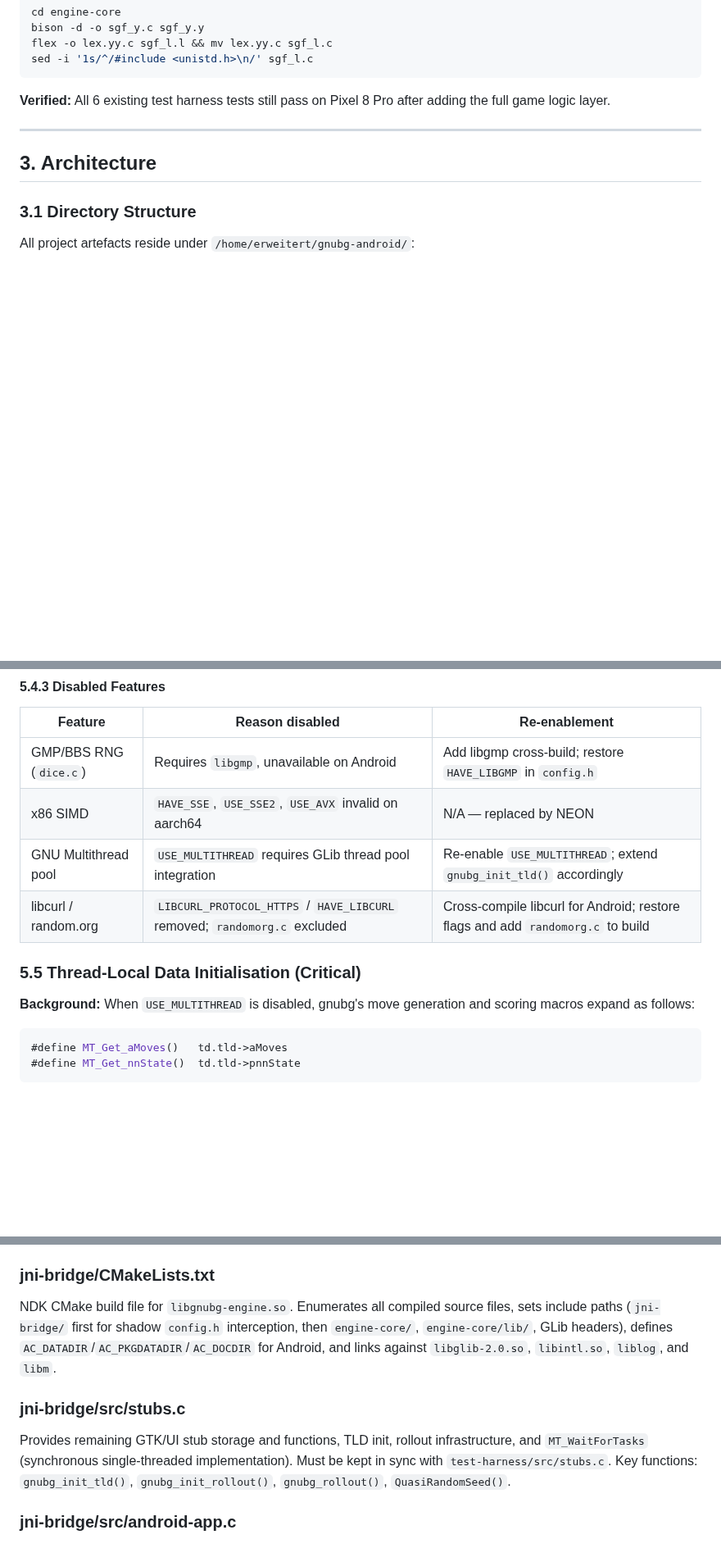
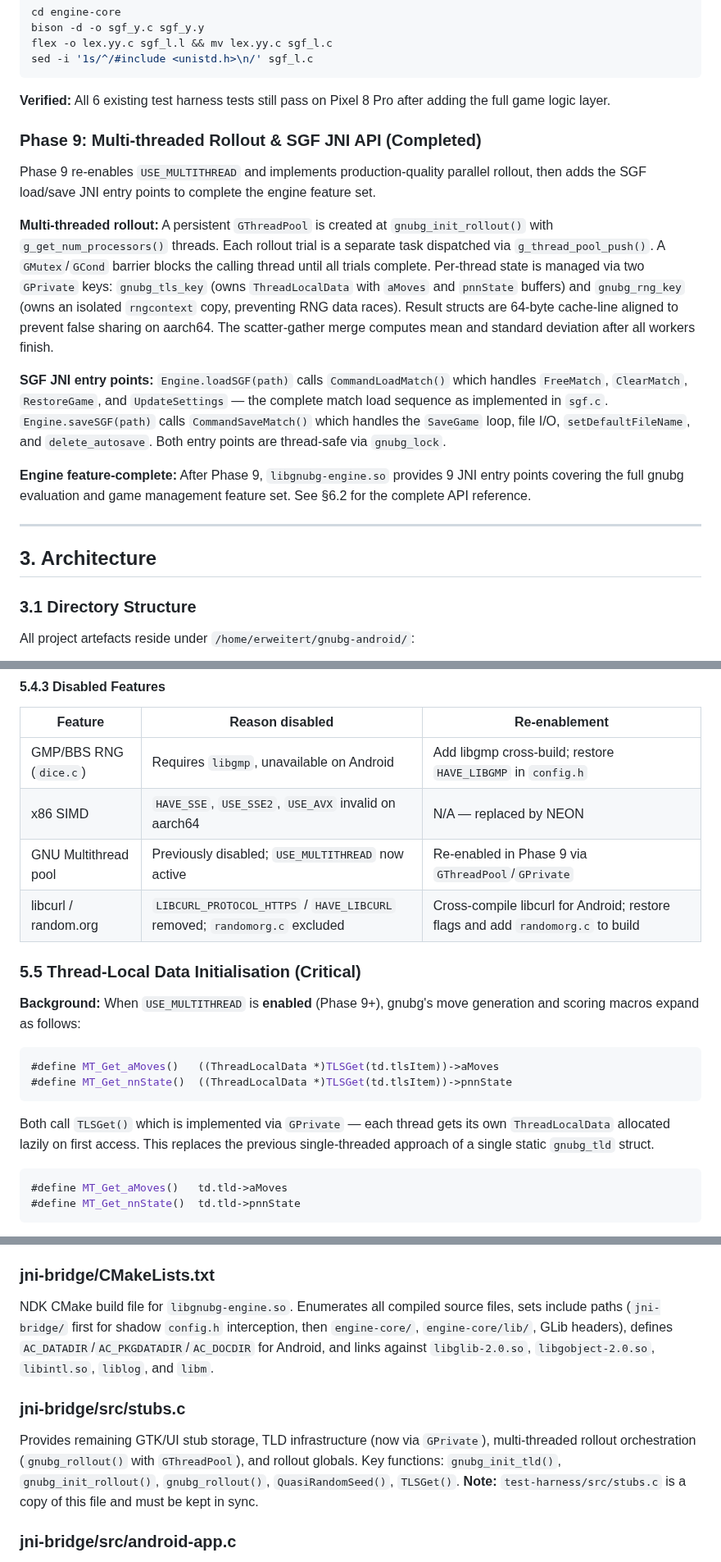
Before and after one commit to clavierhaus/gnubg-android, a Markdown page: MASTER_V8.md, 3 parts joined by grey strips. Shown at 82% size. Rendered like a GitHub page; blank space fills up the shorter version.

````diff
--- a/MASTER_V8.md
+++ b/MASTER_V8.md
@@ -112,6 +112,16 @@ sed -i '1s/^/#include <unistd.h>\n/' sgf_l.c
 ```
 
 **Verified:** All 6 existing test harness tests still pass on Pixel 8 Pro after adding the full game logic layer.
+
+### Phase 9: Multi-threaded Rollout & SGF JNI API (Completed)
+
+Phase 9 re-enables `USE_MULTITHREAD` and implements production-quality parallel rollout, then adds the SGF load/save JNI entry points to complete the engine feature set.
+
+**Multi-threaded rollout:** A persistent `GThreadPool` is created at `gnubg_init_rollout()` with `g_get_num_processors()` threads. Each rollout trial is a separate task dispatched via `g_thread_pool_push()`. A `GMutex`/`GCond` barrier blocks the calling thread until all trials complete. Per-thread state is managed via two `GPrivate` keys: `gnubg_tls_key` (owns `ThreadLocalData` with `aMoves` and `pnnState` buffers) and `gnubg_rng_key` (owns an isolated `rngcontext` copy, preventing RNG data races). Result structs are 64-byte cache-line aligned to prevent false sharing on aarch64. The scatter-gather merge computes mean and standard deviation after all workers finish.
+
+**SGF JNI entry points:** `Engine.loadSGF(path)` calls `CommandLoadMatch()` which handles `FreeMatch`, `ClearMatch`, `RestoreGame`, and `UpdateSettings` — the complete match load sequence as implemented in `sgf.c`. `Engine.saveSGF(path)` calls `CommandSaveMatch()` which handles the `SaveGame` loop, file I/O, `setDefaultFileName`, and `delete_autosave`. Both entry points are thread-safe via `gnubg_lock`.
+
+**Engine feature-complete:** After Phase 9, `libgnubg-engine.so` provides 9 JNI entry points covering the full gnubg evaluation and game management feature set. See §6.2 for the complete API reference.
 
 ---
 
@@ -339,12 +349,19 @@ Functions belonging to the GTK/UI/desktop layer are stubbed with signatures matc
 |---|---|---|
 | GMP/BBS RNG (`dice.c`) | Requires `libgmp`, unavailable on Android | Add libgmp cross-build; restore `HAVE_LIBGMP` in `config.h` |
 | x86 SIMD | `HAVE_SSE`, `USE_SSE2`, `USE_AVX` invalid on aarch64 | N/A — replaced by NEON |
-| GNU Multithread pool | `USE_MULTITHREAD` requires GLib thread pool integration | Re-enable `USE_MULTITHREAD`; extend `gnubg_init_tld()` accordingly |
+| GNU Multithread pool | Previously disabled; `USE_MULTITHREAD` now active | Re-enabled in Phase 9 via `GThreadPool`/`GPrivate` |
 | libcurl / random.org | `LIBCURL_PROTOCOL_HTTPS` / `HAVE_LIBCURL` removed; `randomorg.c` excluded | Cross-compile libcurl for Android; restore flags and add `randomorg.c` to build |
 
 ### 5.5 Thread-Local Data Initialisation (Critical)
 
-**Background:** When `USE_MULTITHREAD` is disabled, gnubg's move generation and scoring macros expand as follows:
+**Background:** When `USE_MULTITHREAD` is **enabled** (Phase 9+), gnubg's move generation and scoring macros expand as follows:
+
+```c
+#define MT_Get_aMoves()   ((ThreadLocalData *)TLSGet(td.tlsItem))->aMoves
+#define MT_Get_nnState()  ((ThreadLocalData *)TLSGet(td.tlsItem))->pnnState
+```
+
+Both call `TLSGet()` which is implemented via `GPrivate` — each thread gets its own `ThreadLocalData` allocated lazily on first access. This replaces the previous single-threaded approach of a single static `gnubg_tld` struct.
 
 ```c
 #define MT_Get_aMoves()   td.tld->aMoves
@@ -687,11 +744,11 @@ Meson cross-file for the GLib build. Specifies NDK 27 toolchain binaries (`aarch
 
 ### jni-bridge/CMakeLists.txt
 
-NDK CMake build file for `libgnubg-engine.so`. Enumerates all compiled source files, sets include paths (`jni-bridge/` first for shadow `config.h` interception, then `engine-core/`, `engine-core/lib/`, GLib headers), defines `AC_DATADIR`/`AC_PKGDATADIR`/`AC_DOCDIR` for Android, and links against `libglib-2.0.so`, `libintl.so`, `liblog`, and `libm`.
+NDK CMake build file for `libgnubg-engine.so`. Enumerates all compiled source files, sets include paths (`jni-bridge/` first for shadow `config.h` interception, then `engine-core/`, `engine-core/lib/`, GLib headers), defines `AC_DATADIR`/`AC_PKGDATADIR`/`AC_DOCDIR` for Android, and links against `libglib-2.0.so`, `libgobject-2.0.so`, `libintl.so`, `liblog`, and `libm`.
 
 ### jni-bridge/src/stubs.c
 
-Provides remaining GTK/UI stub storage and functions, TLD init, rollout infrastructure, and `MT_WaitForTasks` (synchronous single-threaded implementation). Must be kept in sync with `test-harness/src/stubs.c`. Key functions: `gnubg_init_tld()`, `gnubg_init_rollout()`, `gnubg_rollout()`, `QuasiRandomSeed()`.
+Provides remaining GTK/UI stub storage, TLD infrastructure (now via `GPrivate`), multi-threaded rollout orchestration (`gnubg_rollout()` with `GThreadPool`), and rollout globals. Key functions: `gnubg_init_tld()`, `gnubg_init_rollout()`, `gnubg_rollout()`, `QuasiRandomSeed()`, `TLSGet()`. **Note:** `test-harness/src/stubs.c` is a copy of this file and must be kept in sync.
 
 ### jni-bridge/src/android-app.c
 
````
Also changed, not shown: other parts of MASTER_V8.md (+61 -41 lines).
